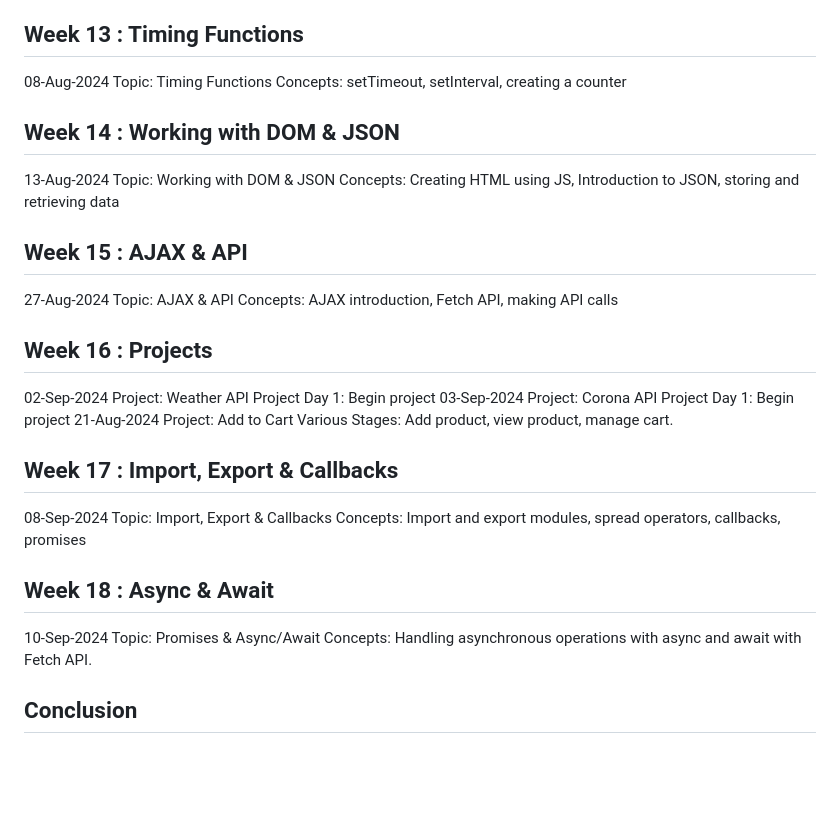
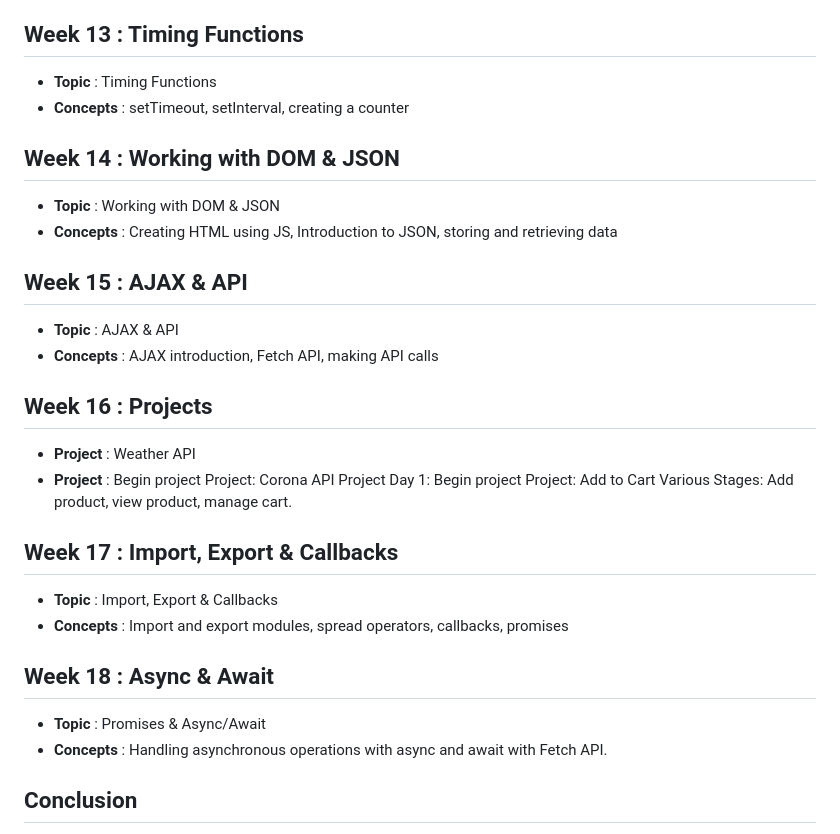
Before and after one commit to artichaudhary0/Js-Code, a Markdown page: README.md, the part around the change printed below. Rendered like a GitHub page; blank space fills up the shorter version.

```diff
--- a/README.md
+++ b/README.md
@@ -92,37 +95,35 @@ Concepts: Types of inheritance and polymorphism.
 ## Week 13 : Timing Functions
-08-Aug-2024
-Topic: Timing Functions
-Concepts:
+- **Topic** : Timing Functions
+- **Concepts** :
 setTimeout, setInterval, creating a counter
+
 ## Week 14 : Working with DOM & JSON
-13-Aug-2024
-Topic: Working with DOM & JSON
-Concepts:
+- **Topic** : Working with DOM & JSON
+- **Concepts** :
 Creating HTML using JS, Introduction to JSON, storing and retrieving data
+
 ## Week 15 : AJAX & API
-27-Aug-2024
-Topic: AJAX & API
-Concepts:
+- **Topic** : AJAX & API
+- **Concepts** :
 AJAX introduction, Fetch API, making API calls
+
 ## Week 16 : Projects
-02-Sep-2024
-Project: Weather API
-Project Day 1: Begin project
-03-Sep-2024
+- **Project** : Weather API
+- **Project** : Begin project
 Project: Corona API
 Project Day 1: Begin project
-21-Aug-2024
 Project: Add to Cart
 Various Stages: Add product, view product, manage cart.
+
 ## Week 17 : Import, Export & Callbacks
-08-Sep-2024
-Topic: Import, Export & Callbacks
-Concepts:
+- **Topic** : Import, Export & Callbacks
+- **Concepts** :
 Import and export modules, spread operators, callbacks, promises
+
 ## Week 18 : Async & Await
-10-Sep-2024
-Topic: Promises & Async/Await
-Concepts: Handling asynchronous operations with async and await with Fetch API.
+- **Topic** : Promises & Async/Await
+- **Concepts** : Handling asynchronous operations with async and await with Fetch API.
+
 ## Conclusion
 This course is designed to build a strong foundation in JavaScript, equipping students with the knowledge and skills needed to develop web applications. Each week includes lectures, practical projects, and hands-on exercises to reinforce learning.
 
```
Also changed, not shown: other parts of README.md (+49 -46 lines).
